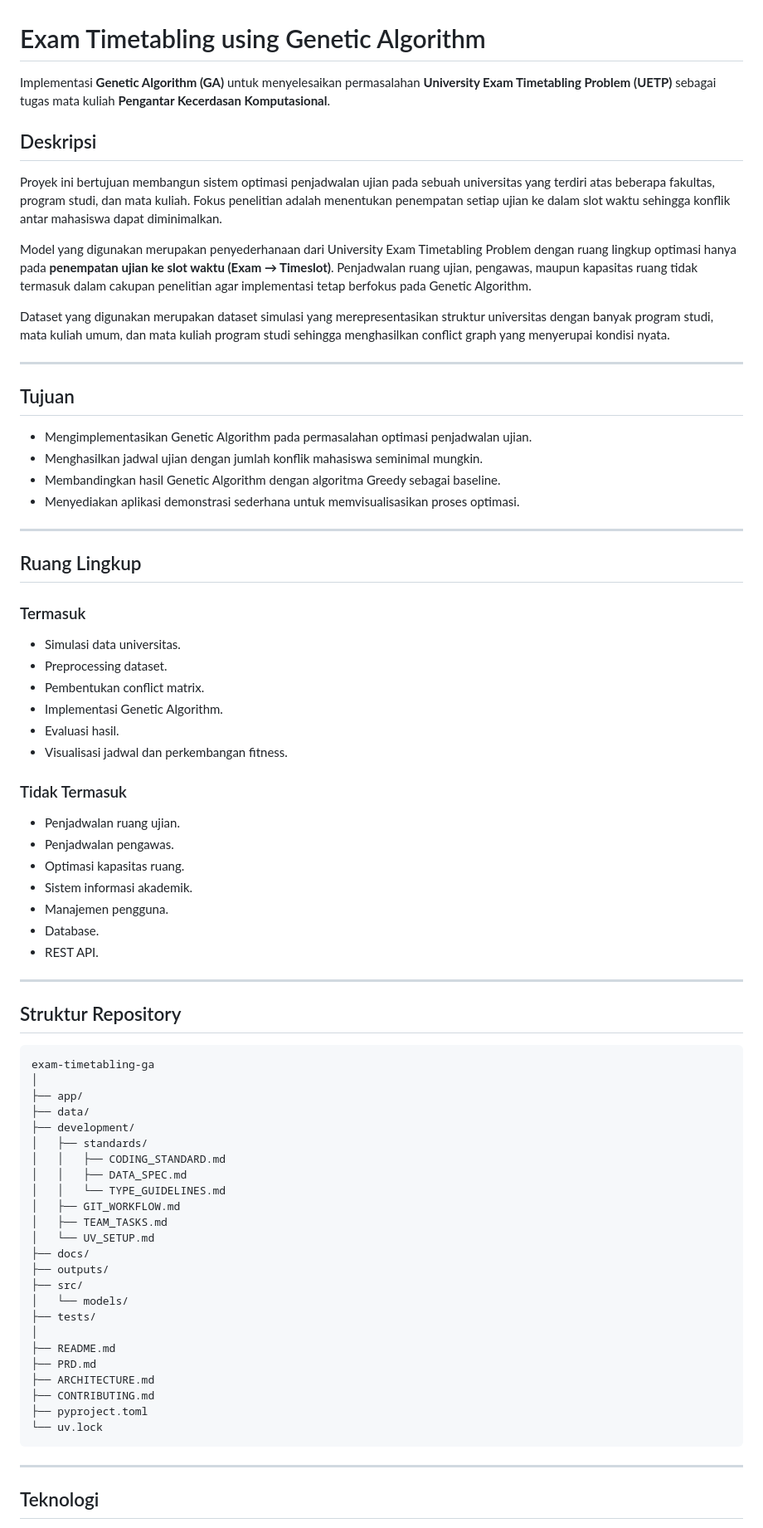
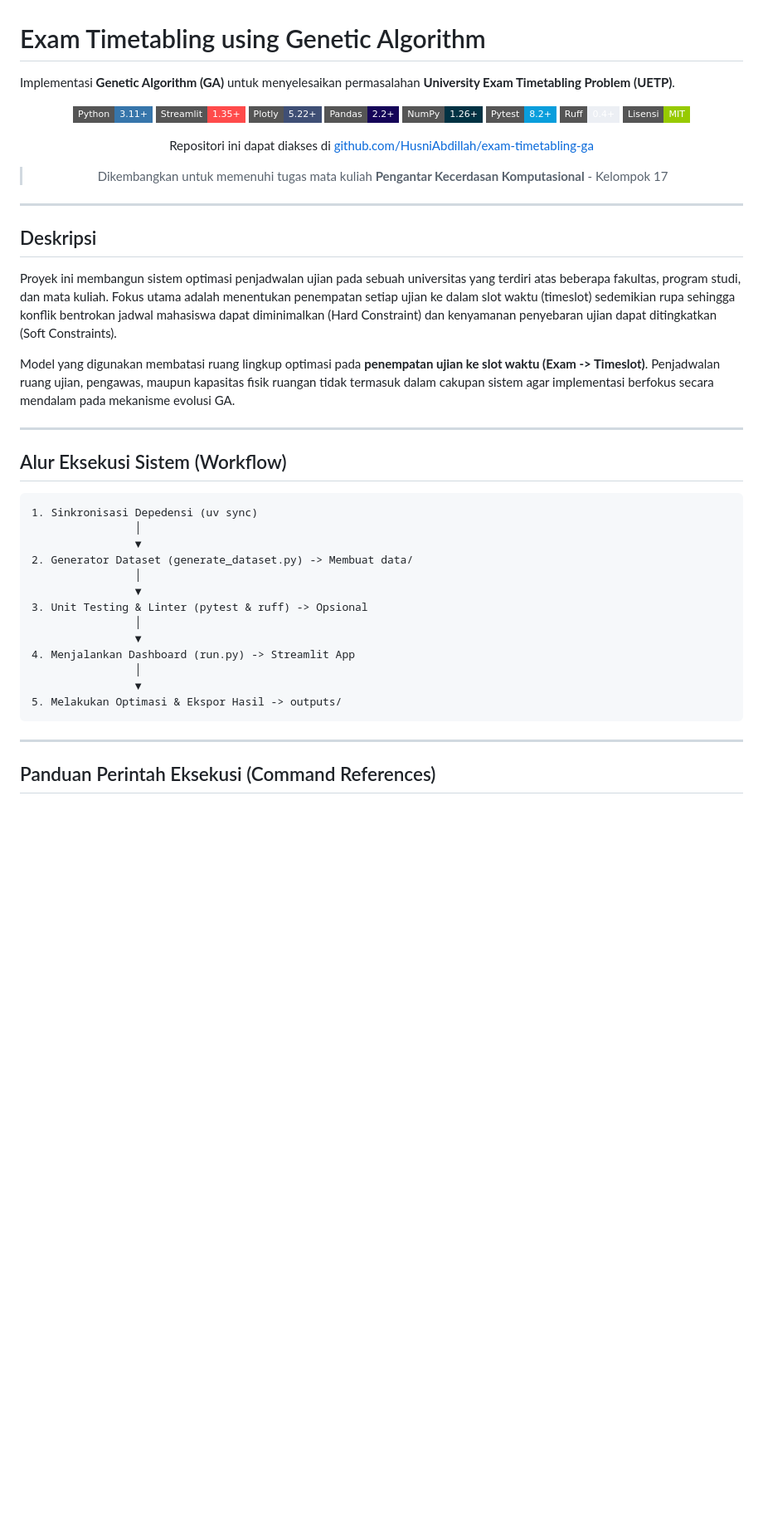
Before and after one commit to HusniAbdillah/exam-timetabling-ga, a Markdown page: README.md, the part around one of its changes. Shown at 83% size. GitHub-like rendering; badges without logos; blank space fills up the shorter version.

Commit message:
feat: Revise README for clarity and structure, update project description and execution workflow

````diff
--- a/README.md
+++ b/README.md
@@ -1,79 +1,52 @@
 # Exam Timetabling using Genetic Algorithm
 
-Implementasi **Genetic Algorithm (GA)** untuk menyelesaikan permasalahan **University Exam Timetabling Problem (UETP)** sebagai tugas mata kuliah **Pengantar Kecerdasan Komputasional**.
+Implementasi **Genetic Algorithm (GA)** untuk menyelesaikan permasalahan **University Exam Timetabling Problem (UETP)**.
+
+<div align="center">
+
+  [![Python](https://img.shields.io/badge/Python-3.11+-3776AB?style=flat-square&logo=python&logoColor=white)](https://python.org)
+  [![Streamlit](https://img.shields.io/badge/Streamlit-1.35+-FF4B4B?style=flat-square&logo=streamlit&logoColor=white)](https://streamlit.io)
+  [![Plotly](https://img.shields.io/badge/Plotly-5.22+-3F4F75?style=flat-square&logo=plotly&logoColor=white)](https://plotly.com)
+  [![Pandas](https://img.shields.io/badge/Pandas-2.2+-150458?style=flat-square&logo=pandas&logoColor=white)](https://pandas.pydata.org)
+  [![NumPy](https://img.shields.io/badge/NumPy-1.26+-013243?style=flat-square&logo=numpy&logoColor=white)](https://numpy.org)
+  [![Pytest](https://img.shields.io/badge/Pytest-8.2+-0A9EDC?style=flat-square&logo=pytest&logoColor=white)](https://pytest.org)
+  [![Ruff](https://img.shields.io/badge/Ruff-0.4+-ECEFF4?style=flat-square&logo=ruff&logoColor=white)](https://astral.sh/ruff)
+  [![License](https://img.shields.io/badge/Lisensi-MIT-green?style=flat-square)](LICENSE)
+
+  Repositori ini dapat diakses di [github.com/HusniAbdillah/exam-timetabling-ga](https://github.com/HusniAbdillah/exam-timetabling-ga)
+
+  > Dikembangkan untuk memenuhi tugas mata kuliah **Pengantar Kecerdasan Komputasional** - Kelompok 17
+</div>
+
+---
 
 ## Deskripsi
 
-Proyek ini bertujuan membangun sistem optimasi penjadwalan ujian pada sebuah universitas yang terdiri atas beberapa fakultas, program studi, dan mata kuliah. Fokus penelitian adalah menentukan penempatan setiap ujian ke dalam slot waktu sehingga konflik antar mahasiswa dapat diminimalkan.
+Proyek ini membangun sistem optimasi penjadwalan ujian pada sebuah universitas yang terdiri atas beberapa fakultas, program studi, dan mata kuliah. Fokus utama adalah menentukan penempatan setiap ujian ke dalam slot waktu (timeslot) sedemikian rupa sehingga konflik bentrokan jadwal mahasiswa dapat diminimalkan (Hard Constraint) dan kenyamanan penyebaran ujian dapat ditingkatkan (Soft Constraints).
 
-Model yang digunakan merupakan penyederhanaan dari University Exam Timetabling Problem dengan ruang lingkup optimasi hanya pada **penempatan ujian ke slot waktu (Exam → Timeslot)**. Penjadwalan ruang ujian, pengawas, maupun kapasitas ruang tidak termasuk dalam cakupan penelitian agar implementasi tetap berfokus pada Genetic Algorithm.
-
-Dataset yang digunakan merupakan dataset simulasi yang merepresentasikan struktur universitas dengan banyak program studi, mata kuliah umum, dan mata kuliah program studi sehingga menghasilkan conflict graph yang menyerupai kondisi nyata.
+Model yang digunakan membatasi ruang lingkup optimasi pada **penempatan ujian ke slot waktu (Exam -> Timeslot)**. Penjadwalan ruang ujian, pengawas, maupun kapasitas fisik ruangan tidak termasuk dalam cakupan sistem agar implementasi berfokus secara mendalam pada mekanisme evolusi GA.
 
 ---
 
-## Tujuan
-
-* Mengimplementasikan Genetic Algorithm pada permasalahan optimasi penjadwalan ujian.
-* Menghasilkan jadwal ujian dengan jumlah konflik mahasiswa seminimal mungkin.
-* Membandingkan hasil Genetic Algorithm dengan algoritma Greedy sebagai baseline.
-* Menyediakan aplikasi demonstrasi sederhana untuk memvisualisasikan proses optimasi.
-
----
-
-## Ruang Lingkup
-
-### Termasuk
-
-* Simulasi data universitas.
-* Preprocessing dataset.
-* Pembentukan conflict matrix.
-* Implementasi Genetic Algorithm.
-* Evaluasi hasil.
-* Visualisasi jadwal dan perkembangan fitness.
-
-### Tidak Termasuk
-
-* Penjadwalan ruang ujian.
-* Penjadwalan pengawas.
-* Optimasi kapasitas ruang.
-* Sistem informasi akademik.
-* Manajemen pengguna.
-* Database.
-* REST API.
-
----
-
-## Struktur Repository
+## Alur Eksekusi Sistem (Workflow)
 
 ```text
-exam-timetabling-ga
-│
-├── app/
-├── data/
-├── development/
-│   ├── standards/
-│   │   ├── CODING_STANDARD.md
-│   │   ├── DATA_SPEC.md
-│   │   └── TYPE_GUIDELINES.md
-│   ├── GIT_WORKFLOW.md
-│   ├── TEAM_TASKS.md
-│   └── UV_SETUP.md
-├── docs/
-├── outputs/
-├── src/
-│   └── models/
-├── tests/
-│
-├── README.md
-├── PRD.md
-├── ARCHITECTURE.md
-├── CONTRIBUTING.md
-├── pyproject.toml
-└── uv.lock
+1. Sinkronisasi Depedensi (uv sync)
+                │
+                ▼
+2. Generator Dataset (generate_dataset.py) -> Membuat data/
+                │
+                ▼
+3. Unit Testing & Linter (pytest & ruff) -> Opsional
+                │
+                ▼
+4. Menjalankan Dashboard (run.py) -> Streamlit App
+                │
+                ▼
+5. Melakukan Optimasi & Ekspor Hasil -> outputs/
 ```
 
 ---
 
-## Teknologi
+## Panduan Perintah Eksekusi (Command References)
 
````
Also changed, not shown: other parts of README.md (+61 -68 lines).
